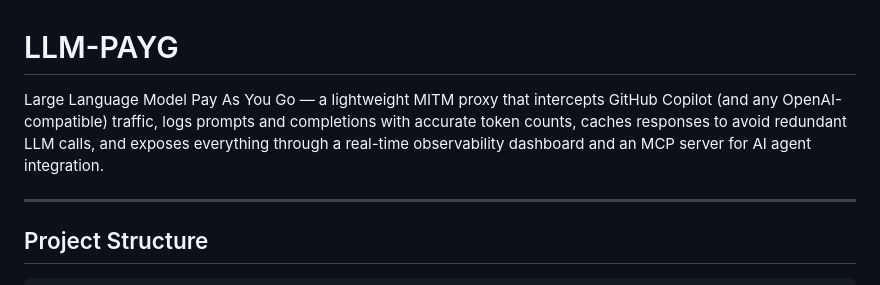
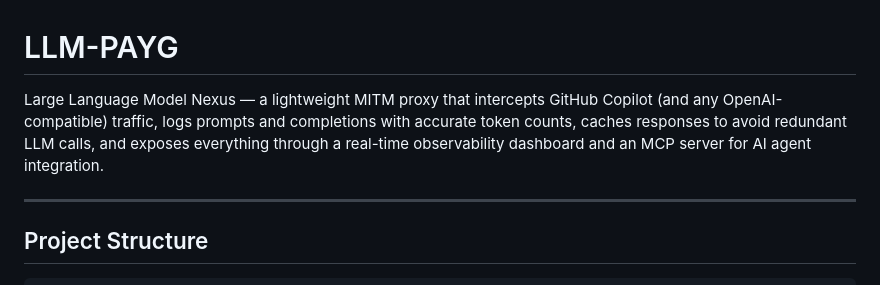
Before and after one commit to saanvijay/LLM-nexus, a Markdown page: README.md, the part around the change. GitHub-like rendering.

Commit message:
Update project name from LLM-PAYG to LLM-Nexus

```diff
--- a/README.md
+++ b/README.md
@@ -1,6 +1,6 @@
 # LLM-PAYG
 
-Large Language Model Pay As You Go — a lightweight MITM proxy that intercepts GitHub Copilot (and any OpenAI-compatible) traffic, logs prompts and completions with accurate token counts, caches responses to avoid redundant LLM calls, and exposes everything through a real-time observability dashboard and an MCP server for AI agent integration.
+Large Language Model Nexus — a lightweight MITM proxy that intercepts GitHub Copilot (and any OpenAI-compatible) traffic, logs prompts and completions with accurate token counts, caches responses to avoid redundant LLM calls, and exposes everything through a real-time observability dashboard and an MCP server for AI agent integration.
 
 ---
 
```
